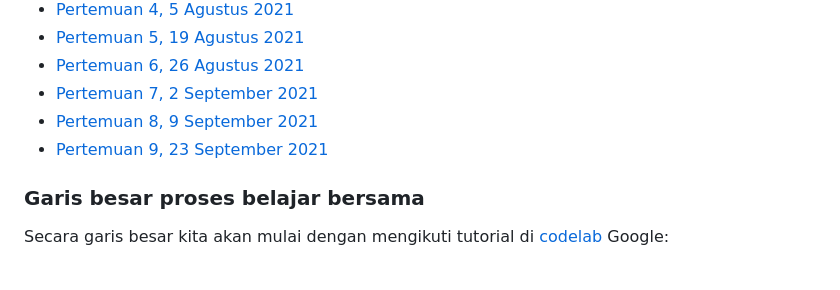
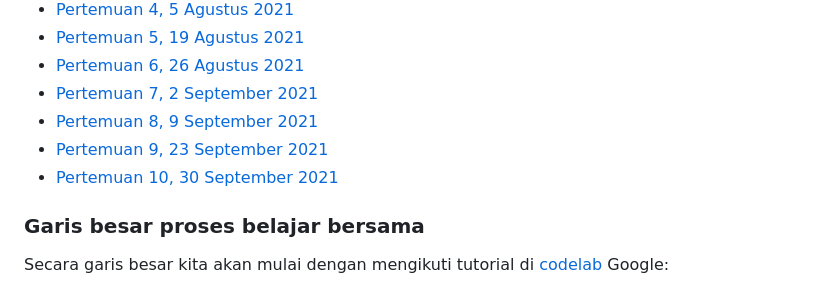
Before and after one commit to sslaia/belajar_flutter, a Markdown page: README.md, the part around the change. Drawn GitHub-style.

Commit message:
Menambah panduan pertemuan 10

```diff
--- a/README.md
+++ b/README.md
@@ -13,6 +13,7 @@ Ya'ahowu. Dalam folder ini berada semua panduan belajar bersama flutter.
 - [Pertemuan 7, 2 September 2021](./pertemuan_7.md)
 - [Pertemuan 8, 9 September 2021](./pertemuan_8.md)
 - [Pertemuan 9, 23 September 2021](./pertemuan_9.md)
+- [Pertemuan 10, 30 September 2021](./pertemuan_10.md)
 
 ### Garis besar proses belajar bersama
 
```
Also changed, not shown: pertemuan_10.md (added, +108 -0 lines), gogowaya/kunci.png (added).
